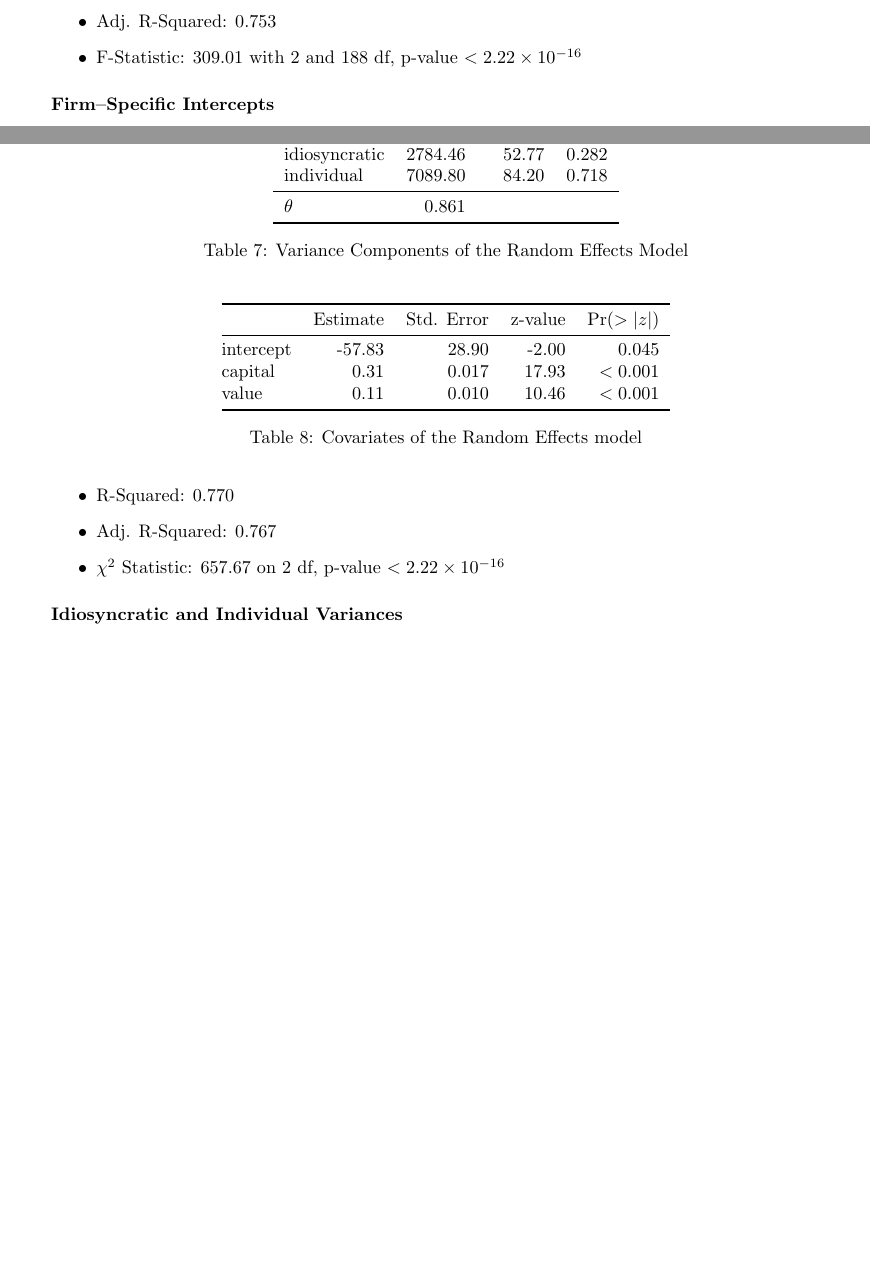
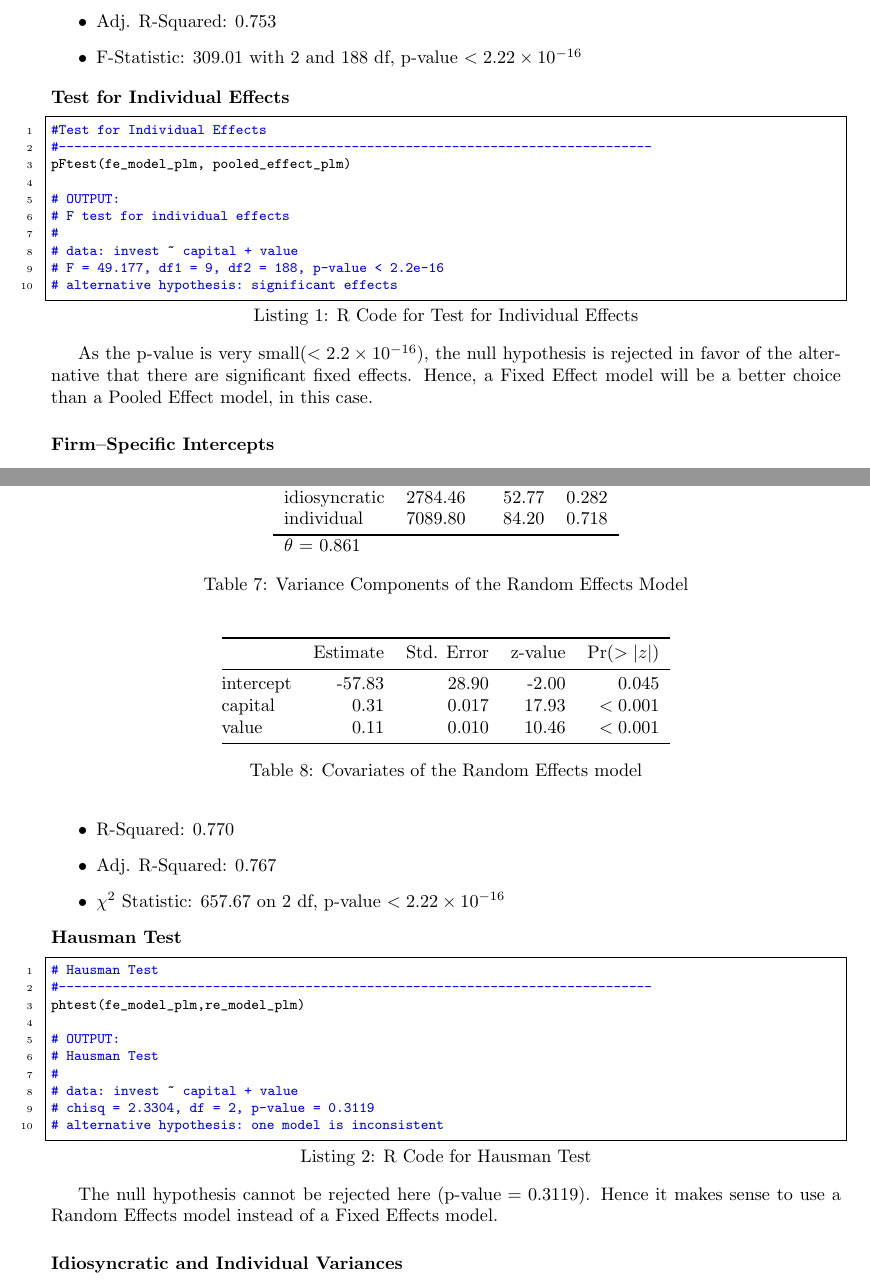
Before and after one commit to U1Kemp/Econometrics, a LaTeX problem sheet (Assignments/Assignment 2/Assignment 2.tex): two parts of pages 7 and 8 of 8 before the commit and two parts of pages 7 and 8 of 9 after it, joined at a grey line, cut so that both start at the same text, the shorter picture padded with empty space. Compiled offline with pdfLaTeX.

Commit message:
Fixed minor typos and organised code

```diff
--- a/Assignments/Assignment 2/Assignment 2.tex
+++ b/Assignments/Assignment 2/Assignment 2.tex
@@ -341,22 +346,22 @@ The model is able to explain about \(81.2\%\) variance in the data and the high
     \item F-Statistic: 309.01 with 2 and 188 df, p-value \(<2.22 \times 10^{-16}\)
 \end{itemize}
 
-% \noindent\textbf{Test for Individual Effects}
+\noindent\textbf{Test for Individual Effects}
 
-% \begin{lstlisting}[caption={R Code for Test for Individual Effects}]
-% #Test for Individual Effects
-% #-----------------------------------------------------------------------------
-% pFtest(fe_model_plm, pooled_effect_plm)
+\begin{lstlisting}[caption={R Code for Test for Individual Effects}]
+#Test for Individual Effects
+#-----------------------------------------------------------------------------
+pFtest(fe_model_plm, pooled_effect_plm)
 
-% # OUTPUT:
-% # F test for individual effects
-% #
-% # data:  invest ~ capital + value
-% # F = 49.177, df1 = 9, df2 = 188, p-value < 2.2e-16
-% # alternative hypothesis: significant effects
-% \end{lstlisting}
+# OUTPUT:
+# F test for individual effects
+#
+# data:  invest ~ capital + value
+# F = 49.177, df1 = 9, df2 = 188, p-value < 2.2e-16
+# alternative hypothesis: significant effects
+\end{lstlisting}
 
-% As the p-value is very small(\(<2.2\times10^{-16}\)), the null hypothesis is rejected in favor of the alternative that there are significant fixed effects. Hence, a Fixed Effect model will be a better choice than a Pooled Effect model, in this case.
+As the p-value is very small(\(<2.2\times10^{-16}\)), the null hypothesis is rejected in favor of the alternative that there are significant fixed effects. Hence, a Fixed Effect model will be a better choice than a Pooled Effect model, in this case.
 
 
 \subsubsection*{\textbf{Firm--Specific Intercepts}}
@@ -383,9 +388,9 @@ The firm-specific intercepts reveal interesting patterns in baseline investment
             \midrule
     idiosyncratic & 2784.46 & 52.77 & 0.282 \\
     individual    & 7089.80 & 84.20 & 0.718 \\
-    \midrule
-    \(\theta\) &0.861\\
     \bottomrule
+    \(\theta\) = 0.861\\
+    % \bottomrule
     \end{tabular}
     \caption{Variance Components of the Random Effects Model}
 \end{table}
@@ -408,22 +413,22 @@ The firm-specific intercepts reveal interesting patterns in baseline investment
     \item \(\chi^2\) Statistic: 657.67 on 2 df, p-value \(<2.22 \times 10^{-16}\)
 \end{itemize}
 
-% \noindent\textbf{Hausman Test}
+\noindent\textbf{Hausman Test}
 
-% \begin{lstlisting}[caption={R Code for Hausman Test}]
-% # Hausman Test
-% #-----------------------------------------------------------------------------
-% phtest(fe_model_plm,re_model_plm)
+\begin{lstlisting}[caption={R Code for Hausman Test}]
+# Hausman Test
+#-----------------------------------------------------------------------------
+phtest(fe_model_plm,re_model_plm)
 
-% # OUTPUT:
-% # Hausman Test
-% #
-% # data:  invest ~ capital + value
-% # chisq = 2.3304, df = 2, p-value = 0.3119
-% # alternative hypothesis: one model is inconsistent
-% \end{lstlisting}
+# OUTPUT:
+# Hausman Test
+#
+# data:  invest ~ capital + value
+# chisq = 2.3304, df = 2, p-value = 0.3119
+# alternative hypothesis: one model is inconsistent
+\end{lstlisting}
 
-% The null hypothesis cannot be rejected here (\(\text{p-value} = 0.3119\)). Hence it makes sense to use a Random Effects model instead of a Fixed Effects model.
+The null hypothesis cannot be rejected here (\(\text{p-value} = 0.3119\)). Hence it makes sense to use a Random Effects model instead of a Fixed Effects model.
 
 \subsubsection*{\textbf{Idiosyncratic and Individual Variances}}
 \begin{itemize}
```
Also changed, not shown: Assignments/Assignment 2/Assignment 2.pdf, Assignments/Assignment 2/Assignment 2.tex (55 more changed lines), 4 other files.
